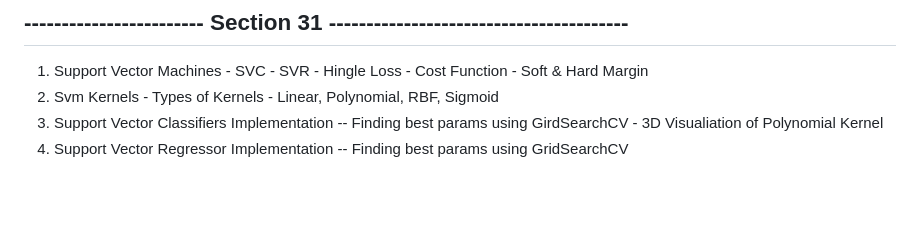
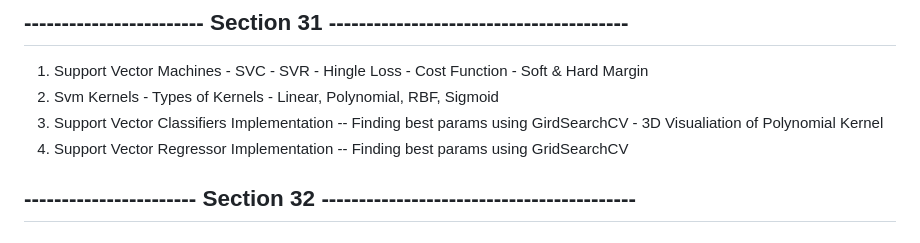
Before and after one commit to jasjeev013/ML_Learning, a Markdown page: README.md, the part around the change. GitHub-like rendering; blank space fills up the shorter version.

```diff
--- a/README.md
+++ b/README.md
@@ -202,3 +202,5 @@
 2. Svm Kernels - Types of Kernels - Linear, Polynomial, RBF, Sigmoid
 3. Support Vector Classifiers Implementation -- Finding best params using GirdSearchCV - 3D Visualiation of Polynomial Kernel
 4. Support Vector Regressor Implementation -- Finding best params using GridSearchCV
+
+## ----------------------- Section 32 ------------------------------------------
```
